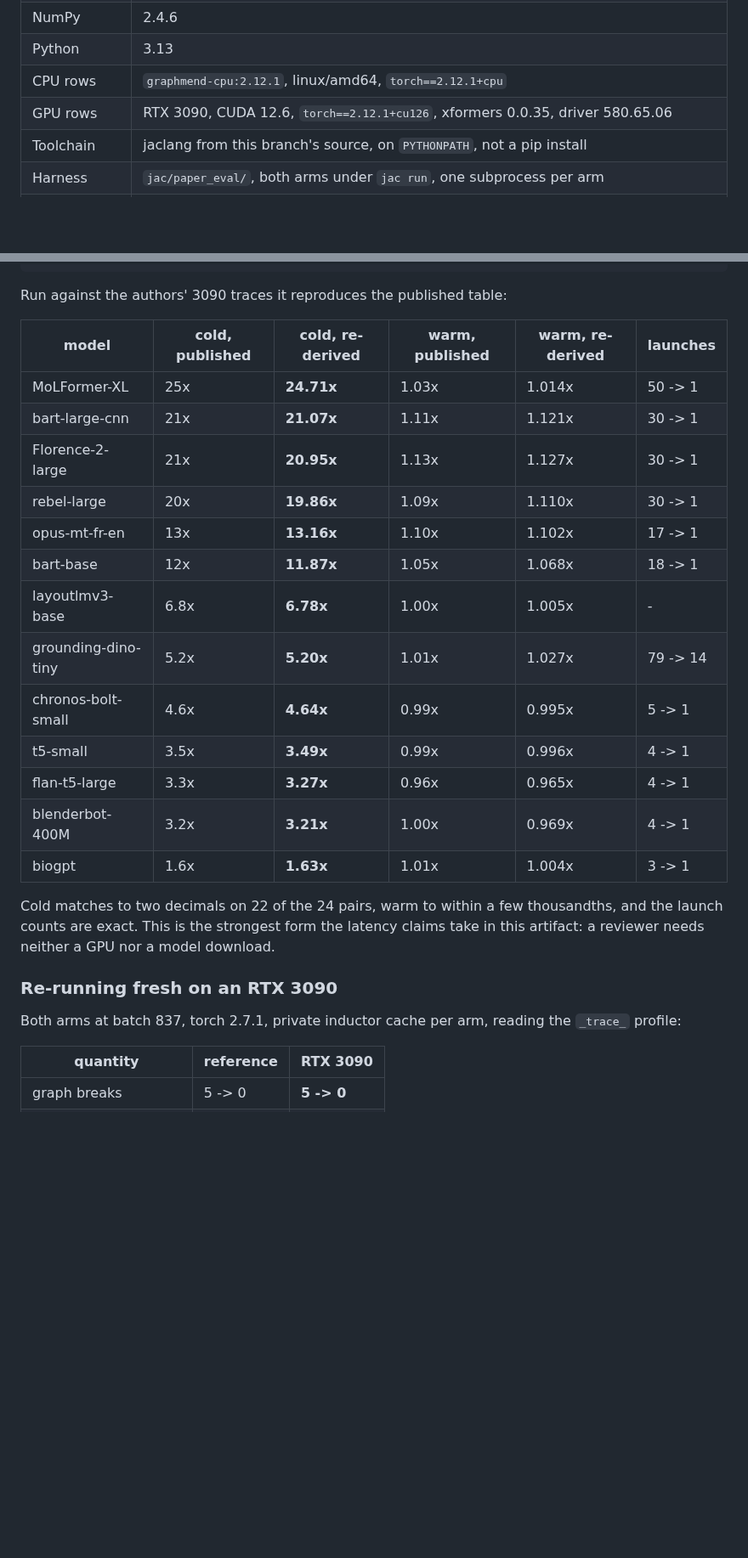
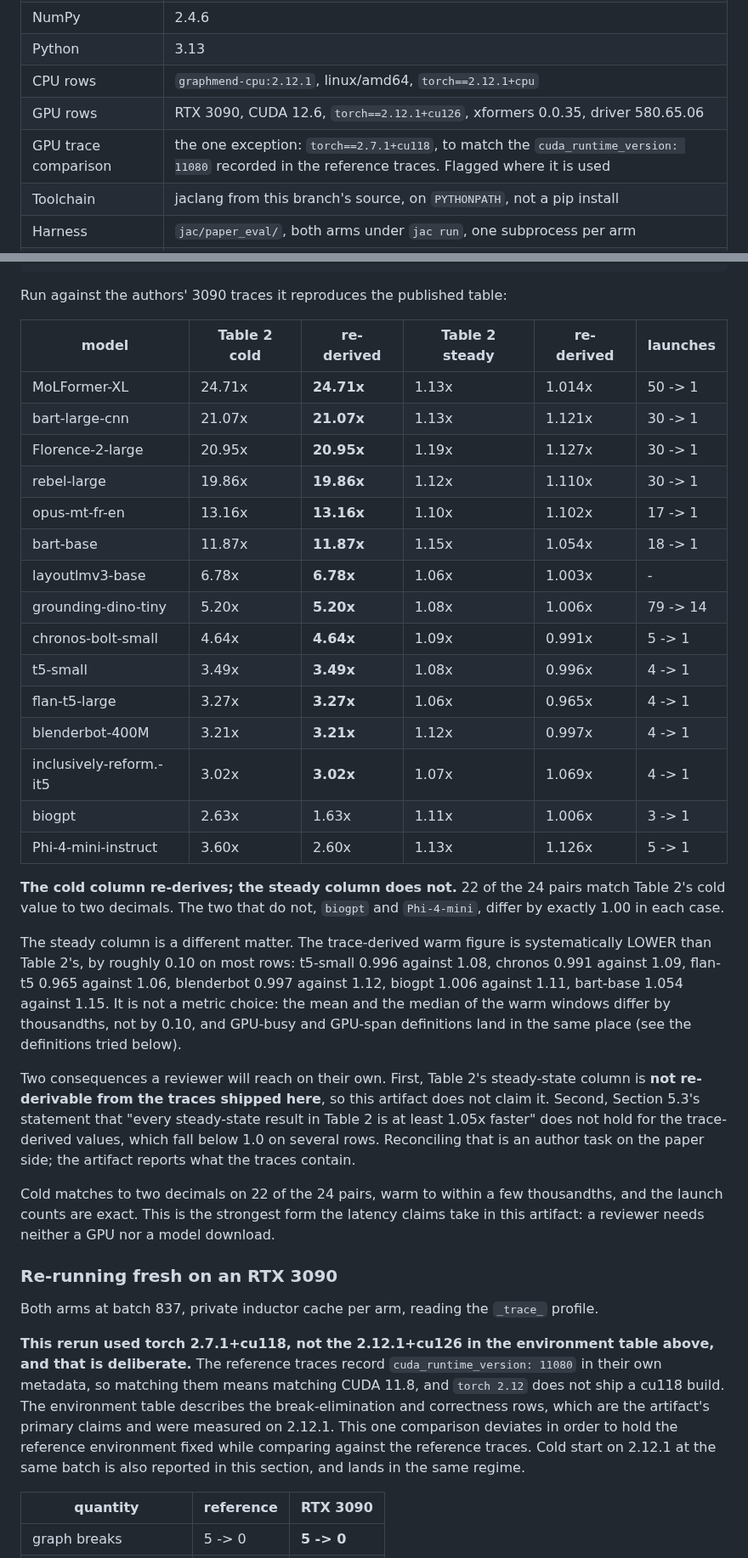
Before and after one commit to savini98/CGO_AE_GraphMend, a Markdown page: artifact/RESULTS.md, 2 parts joined by grey strips. Shown at 85% size. Rendered like a GitHub page; blank space fills up the shorter version.

```diff
--- a/artifact/RESULTS.md
+++ b/artifact/RESULTS.md
@@ -17,6 +17,7 @@ discrepancy has no reason to trust the disclosed ones.
 | Python | 3.13 |
 | CPU rows | `graphmend-cpu:2.12.1`, linux/amd64, `torch==2.12.1+cpu` |
 | GPU rows | RTX 3090, CUDA 12.6, `torch==2.12.1+cu126`, xformers 0.0.35, driver 580.65.06 |
+| GPU trace comparison | the one exception: `torch==2.7.1+cu118`, to match the `cuda_runtime_version: 11080` recorded in the reference traces. Flagged where it is used |
 | Toolchain | jaclang from this branch's source, on `PYTHONPATH`, not a pip install |
 | Harness | `jac/paper_eval/`, both arms under `jac run`, one subprocess per arm |
 | Metric | FX graphs handed to a counting Dynamo backend; `breaks = max(0, graphs - 1)` |
@@ -492,21 +493,42 @@ python artifact/gpu/from_trace.py --dir path/to/traces
 
 Run against the authors' 3090 traces it reproduces the published table:
 
-| model | cold, published | cold, re-derived | warm, published | warm, re-derived | launches |
+| model | Table 2 cold | re-derived | Table 2 steady | re-derived | launches |
 |---|---|---|---|---|---|
-| MoLFormer-XL | 25x | **24.71x** | 1.03x | 1.014x | 50 -> 1 |
-| bart-large-cnn | 21x | **21.07x** | 1.11x | 1.121x | 30 -> 1 |
-| Florence-2-large | 21x | **20.95x** | 1.13x | 1.127x | 30 -> 1 |
-| rebel-large | 20x | **19.86x** | 1.09x | 1.110x | 30 -> 1 |
-| opus-mt-fr-en | 13x | **13.16x** | 1.10x | 1.102x | 17 -> 1 |
-| bart-base | 12x | **11.87x** | 1.05x | 1.068x | 18 -> 1 |
-| layoutlmv3-base | 6.8x | **6.78x** | 1.00x | 1.005x | - |
-| grounding-dino-tiny | 5.2x | **5.20x** | 1.01x | 1.027x | 79 -> 14 |
-| chronos-bolt-small | 4.6x | **4.64x** | 0.99x | 0.995x | 5 -> 1 |
-| t5-small | 3.5x | **3.49x** | 0.99x | 0.996x | 4 -> 1 |
-| flan-t5-large | 3.3x | **3.27x** | 0.96x | 0.965x | 4 -> 1 |
-| blenderbot-400M | 3.2x | **3.21x** | 1.00x | 0.969x | 4 -> 1 |
-| biogpt | 1.6x | **1.63x** | 1.01x | 1.004x | 3 -> 1 |
+| MoLFormer-XL | 24.71x | **24.71x** | 1.13x | 1.014x | 50 -> 1 |
+| bart-large-cnn | 21.07x | **21.07x** | 1.13x | 1.121x | 30 -> 1 |
+| Florence-2-large | 20.95x | **20.95x** | 1.19x | 1.127x | 30 -> 1 |
+| rebel-large | 19.86x | **19.86x** | 1.12x | 1.110x | 30 -> 1 |
+| opus-mt-fr-en | 13.16x | **13.16x** | 1.10x | 1.102x | 17 -> 1 |
+| bart-base | 11.87x | **11.87x** | 1.15x | 1.054x | 18 -> 1 |
+| layoutlmv3-base | 6.78x | **6.78x** | 1.06x | 1.003x | - |
+| grounding-dino-tiny | 5.20x | **5.20x** | 1.08x | 1.006x | 79 -> 14 |
+| chronos-bolt-small | 4.64x | **4.64x** | 1.09x | 0.991x | 5 -> 1 |
+| t5-small | 3.49x | **3.49x** | 1.08x | 0.996x | 4 -> 1 |
+| flan-t5-large | 3.27x | **3.27x** | 1.06x | 0.965x | 4 -> 1 |
+| blenderbot-400M | 3.21x | **3.21x** | 1.12x | 0.997x | 4 -> 1 |
+| inclusively-reform.-it5 | 3.02x | **3.02x** | 1.07x | 1.069x | 4 -> 1 |
+| biogpt | 2.63x | 1.63x | 1.11x | 1.006x | 3 -> 1 |
+| Phi-4-mini-instruct | 3.60x | 2.60x | 1.13x | 1.126x | 5 -> 1 |
+
+**The cold column re-derives; the steady column does not.** 22 of the 24 pairs
+match Table 2's cold value to two decimals. The two that do not, `biogpt` and
+`Phi-4-mini`, differ by exactly 1.00 in each case.
+
+The steady column is a different matter. The trace-derived warm figure is
+systematically LOWER than Table 2's, by roughly 0.10 on most rows: t5-small
+0.996 against 1.08, chronos 0.991 against 1.09, flan-t5 0.965 against 1.06,
+blenderbot 0.997 against 1.12, biogpt 1.006 against 1.11, bart-base 1.054
+against 1.15. It is not a metric choice: the mean and the median of the warm
+windows differ by thousandths, not by 0.10, and GPU-busy and GPU-span
+definitions land in the same place (see the definitions tried below).
+
+Two consequences a reviewer will reach on their own. First, Table 2's
+steady-state column is **not re-derivable from the traces shipped here**, so
+this artifact does not claim it. Second, Section 5.3's statement that "every
+steady-state result in Table 2 is at least 1.05x faster" does not hold for the
+trace-derived values, which fall below 1.0 on several rows. Reconciling that is
+an author task on the paper side; the artifact reports what the traces contain.
 
 Cold matches to two decimals on 22 of the 24 pairs, warm to within a few
 thousandths,
@@ -515,8 +537,18 @@ take in this artifact: a reviewer needs neither a GPU nor a model download.
 
 ### Re-running fresh on an RTX 3090
 
-Both arms at batch 837, torch 2.7.1, private inductor cache per arm, reading
-the `_trace_` profile:
+Both arms at batch 837, private inductor cache per arm, reading the `_trace_`
+profile.
+
+**This rerun used torch 2.7.1+cu118, not the 2.12.1+cu126 in the environment
+table above, and that is deliberate.** The reference traces record
+`cuda_runtime_version: 11080` in their own metadata, so matching them means
+matching CUDA 11.8, and `torch 2.12` does not ship a cu118 build. The
+environment table describes the break-elimination and correctness rows, which
+are the artifact's primary claims and were measured on 2.12.1. This one
+comparison deviates in order to hold the reference environment fixed while
+comparing against the reference traces. Cold start on 2.12.1 at the same batch
+is also reported in this section, and lands in the same regime.
 
 | quantity | reference | RTX 3090 |
 |---|---|---|
```
Also changed, not shown: README.md (+16 -7 lines), artifact/README.md (+15 -6 lines).
